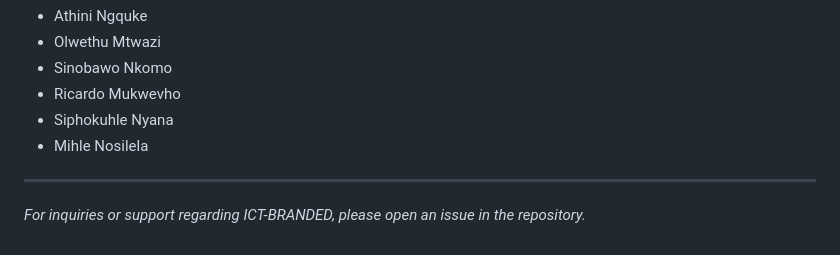
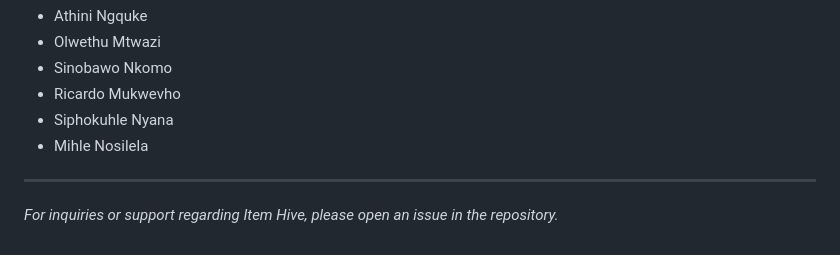
Before and after one commit to Item-Hive/Item-Hive, a Markdown page: README.md, the part around one of its changes. Rendered like a GitHub page.

```diff
--- a/README.md
+++ b/README.md
@@ -121,4 +121,4 @@ Presented and developed by:
 
 ---
 
-*For inquiries or support regarding ICT-BRANDED, please open an issue in the repository.*
+*For inquiries or support regarding Item Hive, please open an issue in the repository.*
```
Also changed, not shown: other parts of README.md (+4 -4 lines).
